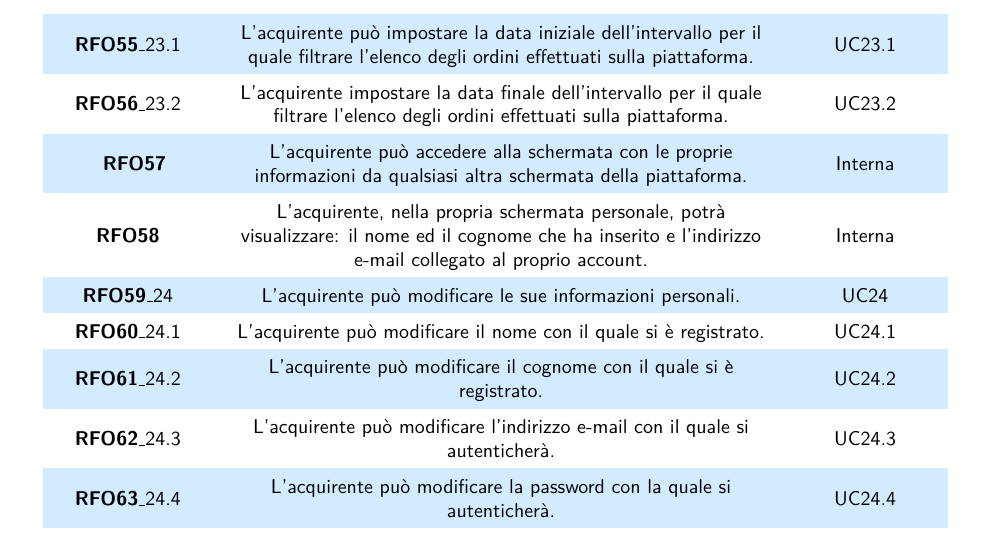
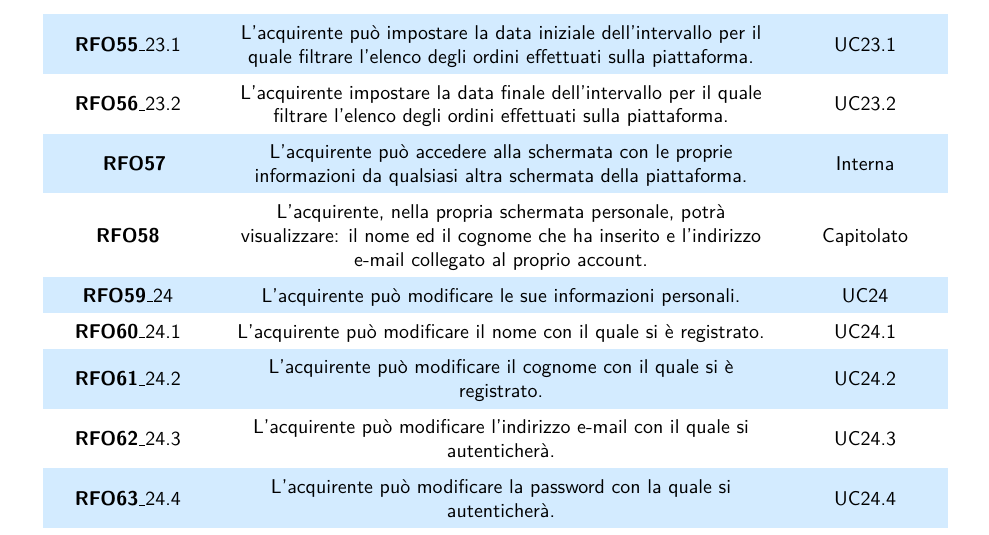
Before and after one commit to NotOnlyStudents/Documentazione, a LaTeX document (DocumentiPubblici/AnalisiDeiRequisiti/AnalisiDeiRequisiti_v1.14.tex, which reads DocumentiPubblici/AnalisiDeiRequisiti/Sezioni/Requisiti/Funzionali/RequisitiAcquirente/RequisitiGestioneAccountAcquirente.tex): part of page 70 of 77, cut so that both start at the same text. Compiled offline with pdfLaTeX.

Commit message:
fix vari

```diff
--- a/DocumentiPubblici/AnalisiDeiRequisiti/Sezioni/Requisiti/Funzionali/RequisitiAcquirente/RequisitiGestioneAccountAcquirente.tex
+++ b/DocumentiPubblici/AnalisiDeiRequisiti/Sezioni/Requisiti/Funzionali/RequisitiAcquirente/RequisitiGestioneAccountAcquirente.tex
@@ -1,6 +1,6 @@
 \rfun{O}{} & L'acquirente può accedere alla schermata con le proprie informazioni da qualsiasi altra schermata della piattaforma. & Interna \\
 
-\rfun{O}{} & L'acquirente, nella propria schermata personale, potrà visualizzare: il nome ed il cognome che ha inserito e l'indirizzo e-mail collegato al proprio account. & Interna \\
+\rfun{O}{} & L'acquirente, nella propria schermata personale, potrà visualizzare: il nome ed il cognome che ha inserito e l'indirizzo e-mail collegato al proprio account. & Capitolato \\
 
 \rfun{O}{\ref{modifica-informazioni-acquirente}} & L'acquirente può modificare le sue informazioni personali. & UC\ref{modifica-informazioni-acquirente} \\
 
```
Also changed, not shown: DocumentiPubblici/AnalisiDeiRequisiti/Sezioni/Requisiti/Funzionali/RequisitiAcquirente/RequisitiHome.tex (+1 -1 lines).
